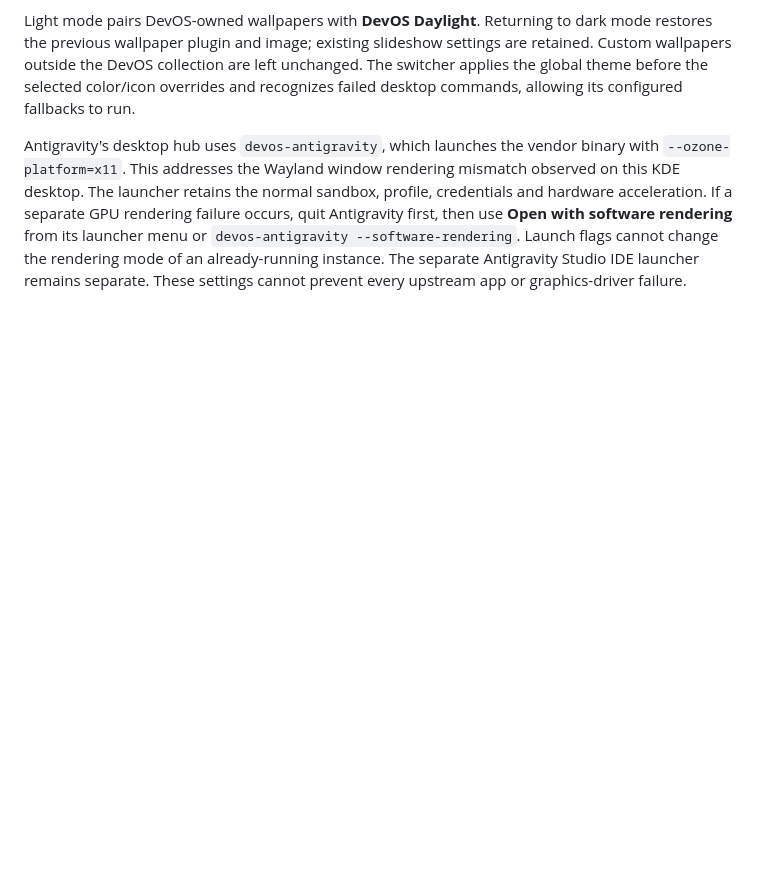
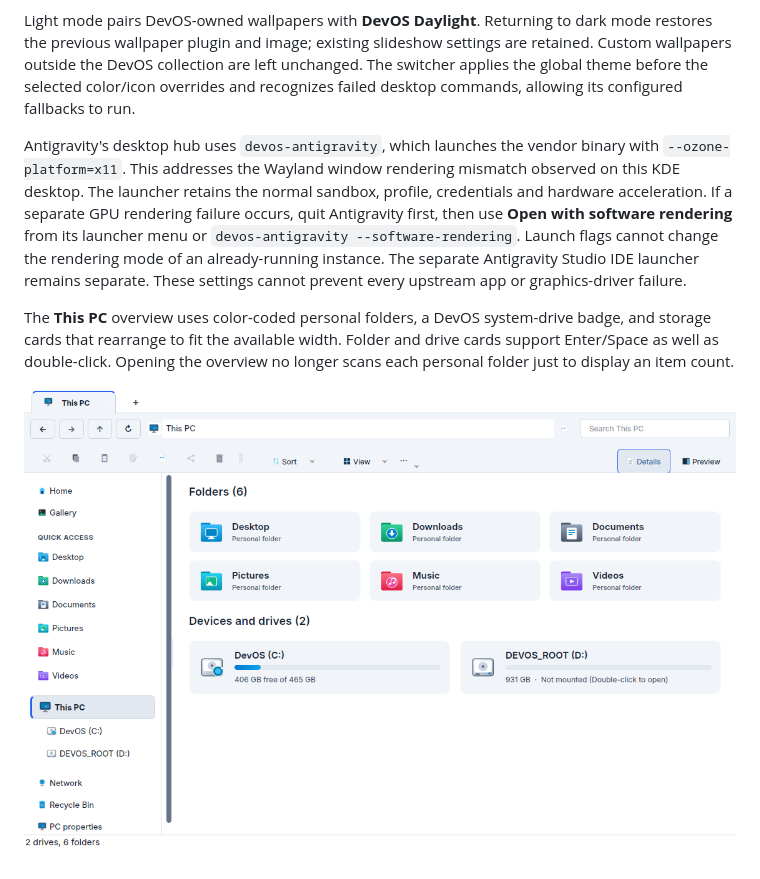
Before and after one commit to imranbru99/DevOS, a Markdown page: README.md, the part around the change. Drawn GitHub-style; pictures changed too: docs/images/devos_thispc_light.png (added); blank space fills up the shorter version.

Commit message:
feat: refine Explorer folder cards and preserve theme round trips

```diff
--- a/README.md
+++ b/README.md
@@ -931,3 +931,10 @@ menu or `devos-antigravity --software-rendering`. Launch flags cannot change the
 rendering mode of an already-running instance. The separate Antigravity Studio IDE
 launcher remains separate. These settings cannot prevent every upstream app or
 graphics-driver failure.
+
+The **This PC** overview uses color-coded personal folders, a DevOS system-drive
+badge, and storage cards that rearrange to fit the available width. Folder and
+drive cards support Enter/Space as well as double-click. Opening the overview no
+longer scans each personal folder just to display an item count.
+
+![DevOS This PC in light mode](docs/images/devos_thispc_light.png)
```
Also changed, not shown: docs/images/devos_thispc_dark.png (added), 3 other files.
